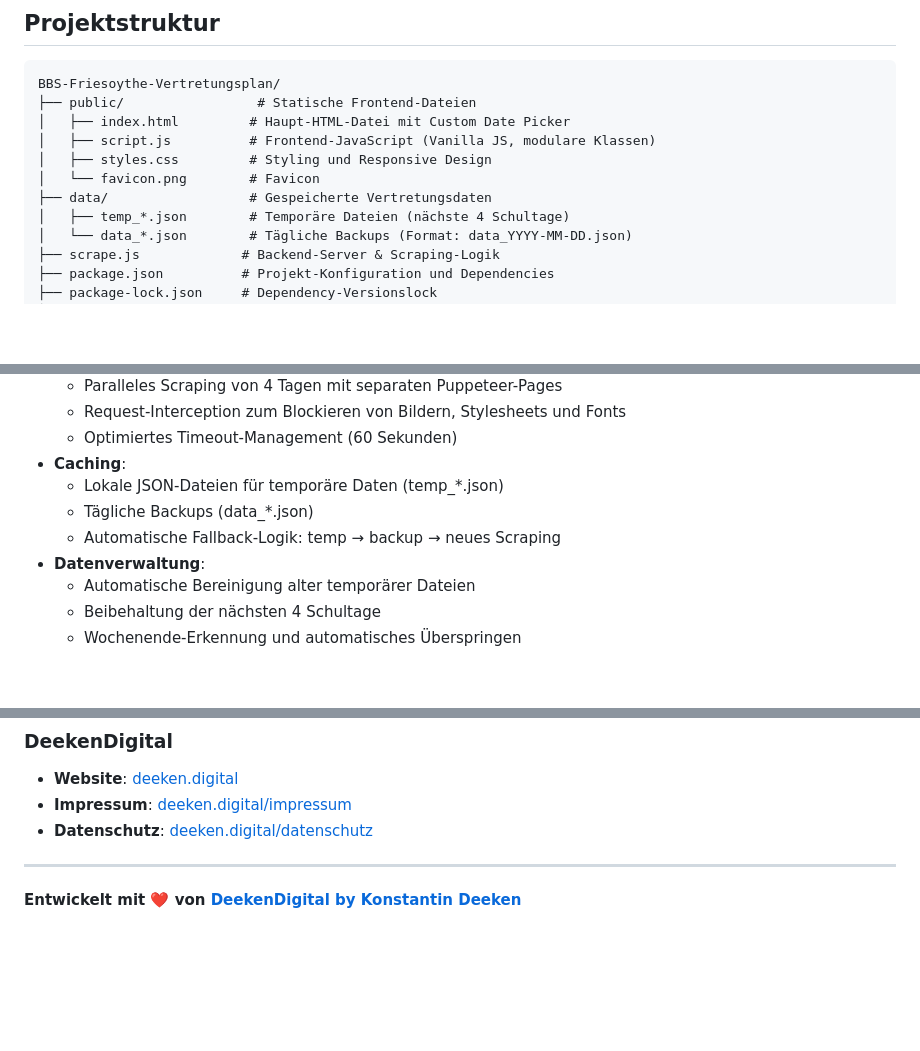
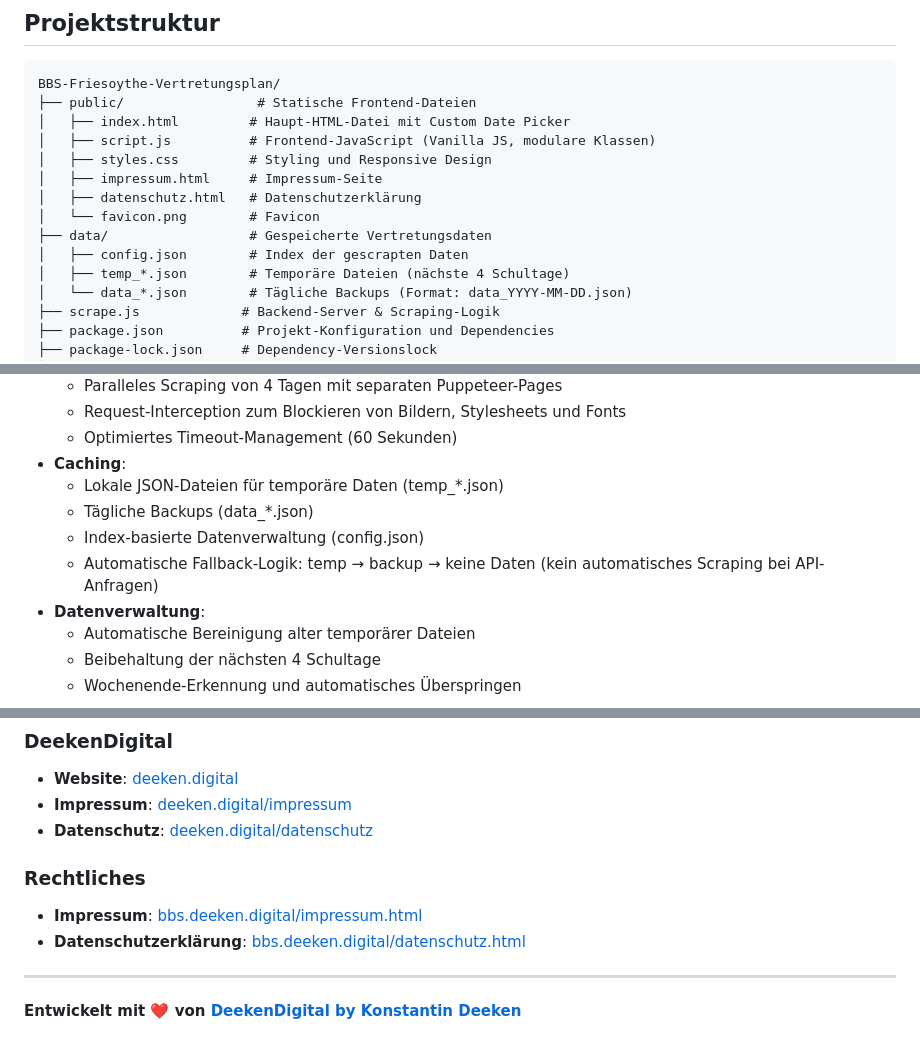
Before and after one commit to KonsDeeken/BBS-Friesoythe-Vertretungsplan, a Markdown page: README.md, 3 parts joined by grey strips. Drawn GitHub-style; blank space fills up the shorter version.

```diff
--- a/README.md
+++ b/README.md
@@ -97,8 +97,11 @@ BBS-Friesoythe-Vertretungsplan/
 │   ├── index.html         # Haupt-HTML-Datei mit Custom Date Picker
 │   ├── script.js          # Frontend-JavaScript (Vanilla JS, modulare Klassen)
 │   ├── styles.css         # Styling und Responsive Design
+│   ├── impressum.html     # Impressum-Seite
+│   ├── datenschutz.html   # Datenschutzerklärung
 │   └── favicon.png        # Favicon
 ├── data/                  # Gespeicherte Vertretungsdaten
+│   ├── config.json        # Index der gescrapten Daten
 │   ├── temp_*.json        # Temporäre Dateien (nächste 4 Schultage)
 │   └── data_*.json        # Tägliche Backups (Format: data_YYYY-MM-DD.json)
 ├── scrape.js             # Backend-Server & Scraping-Logik
@@ -251,7 +257,8 @@ Die Anwendung scraped Daten von der WebUntis-Monitor-Seite der BBS Friesoythe:
 - **Caching**:
   - Lokale JSON-Dateien für temporäre Daten (temp_*.json)
   - Tägliche Backups (data_*.json)
-  - Automatische Fallback-Logik: temp → backup → neues Scraping
+  - Index-basierte Datenverwaltung (config.json)
+  - Automatische Fallback-Logik: temp → backup → keine Daten (kein automatisches Scraping bei API-Anfragen)
 - **Datenverwaltung**:
   - Automatische Bereinigung alter temporärer Dateien
   - Beibehaltung der nächsten 4 Schultage
@@ -319,6 +326,11 @@ ENTSTANDEN.
 - **Impressum**: [deeken.digital/impressum](https://deeken.digital/impressum)
 - **Datenschutz**: [deeken.digital/datenschutz](https://deeken.digital/datenschutz)
 
+### Rechtliches
+
+- **Impressum**: [bbs.deeken.digital/impressum.html](https://bbs.deeken.digital/impressum.html)
+- **Datenschutzerklärung**: [bbs.deeken.digital/datenschutz.html](https://bbs.deeken.digital/datenschutz.html)
+
 ---
 
 **Entwickelt mit ❤️ von [DeekenDigital by Konstantin Deeken](https://deeken.digital)**
```
Also changed, not shown: other parts of README.md (+3 -0 lines).
